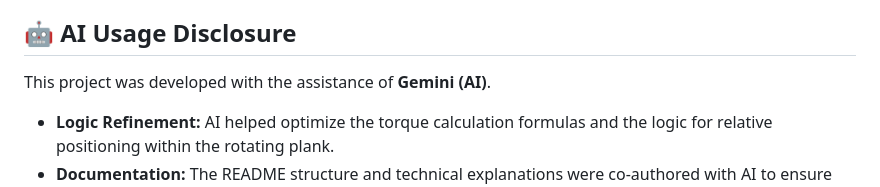
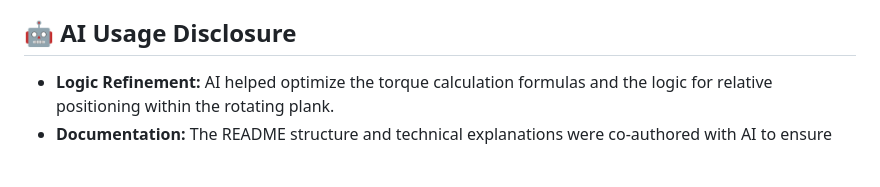
Before and after one commit to dogankocadayilar/seesaw-sim, a Markdown page: README.md, the part around the change. GitHub-like rendering; blank space fills up the shorter version.

```diff
--- a/README.md
+++ b/README.md
@@ -49,8 +49,6 @@ You can try the live simulation here: [https://dogankocadayilar.github.io/seesaw
 
 ## 🤖 AI Usage Disclosure
 
-This project was developed with the assistance of **Gemini (AI)**.
-
 - **Logic Refinement:** AI helped optimize the torque calculation formulas and the logic for relative positioning within the rotating plank.
 - **Documentation:** The README structure and technical explanations were co-authored with AI to ensure clarity and professional standards.
 - **Code Review:** AI was used to identify potential bugs in the LocalStorage synchronization.
```
